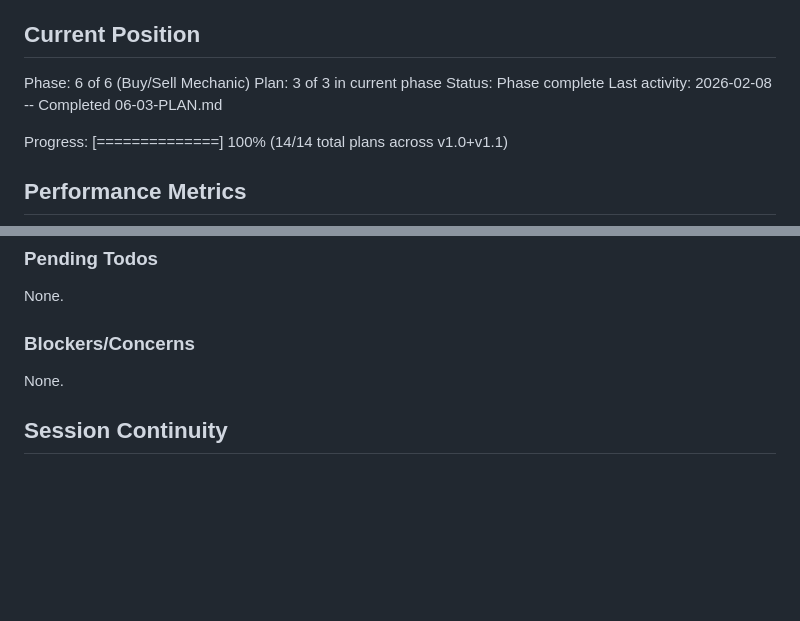
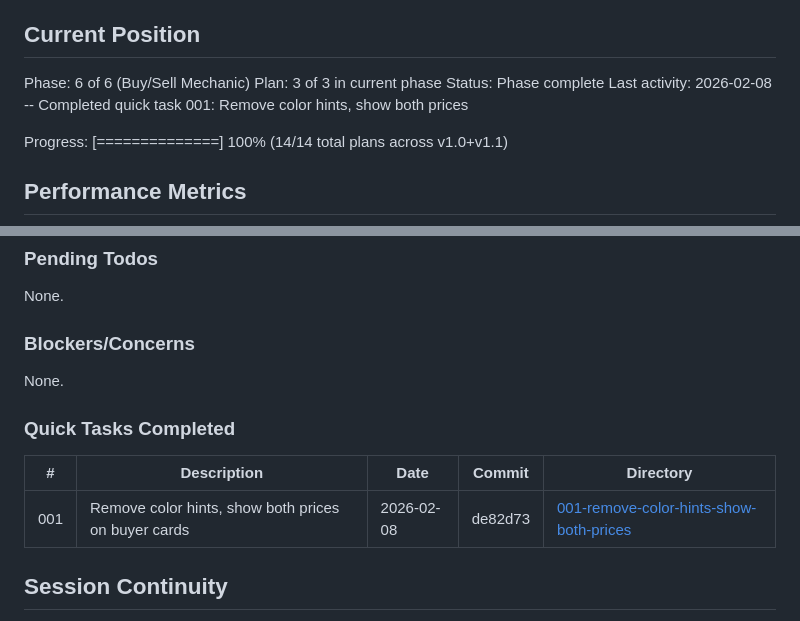
Before and after one commit to JimmyDore/thomas_birthday, a Markdown page: .planning/STATE.md, 2 parts joined by grey strips. Rendered like a GitHub page; blank space fills up the shorter version.

Commit message:
docs(quick-001): remove color hints, show both prices on buyer cards
Quick task completed.

Co-Authored-By: Claude Opus 4.6 <noreply@anthropic.com>

```diff
--- a/.planning/STATE.md
+++ b/.planning/STATE.md
@@ -12,7 +12,7 @@ See: .planning/PROJECT.md (updated 2026-02-08)
 Phase: 6 of 6 (Buy/Sell Mechanic)
 Plan: 3 of 3 in current phase
 Status: Phase complete
-Last activity: 2026-02-08 -- Completed 06-03-PLAN.md
+Last activity: 2026-02-08 -- Completed quick task 001: Remove color hints, show both prices
 
 Progress: [==============] 100% (14/14 total plans across v1.0+v1.1)
 
@@ -80,6 +80,12 @@ None.
 
 None.
 
+### Quick Tasks Completed
+
+| # | Description | Date | Commit | Directory |
+|---|-------------|------|--------|-----------|
+| 001 | Remove color hints, show both prices on buyer cards | 2026-02-08 | de82d73 | [001-remove-color-hints-show-both-prices](./quick/001-remove-color-hints-show-both-prices/) |
+
 ## Session Continuity
 
 Last session: 2026-02-08
```
Also changed, not shown: 2 other files.
